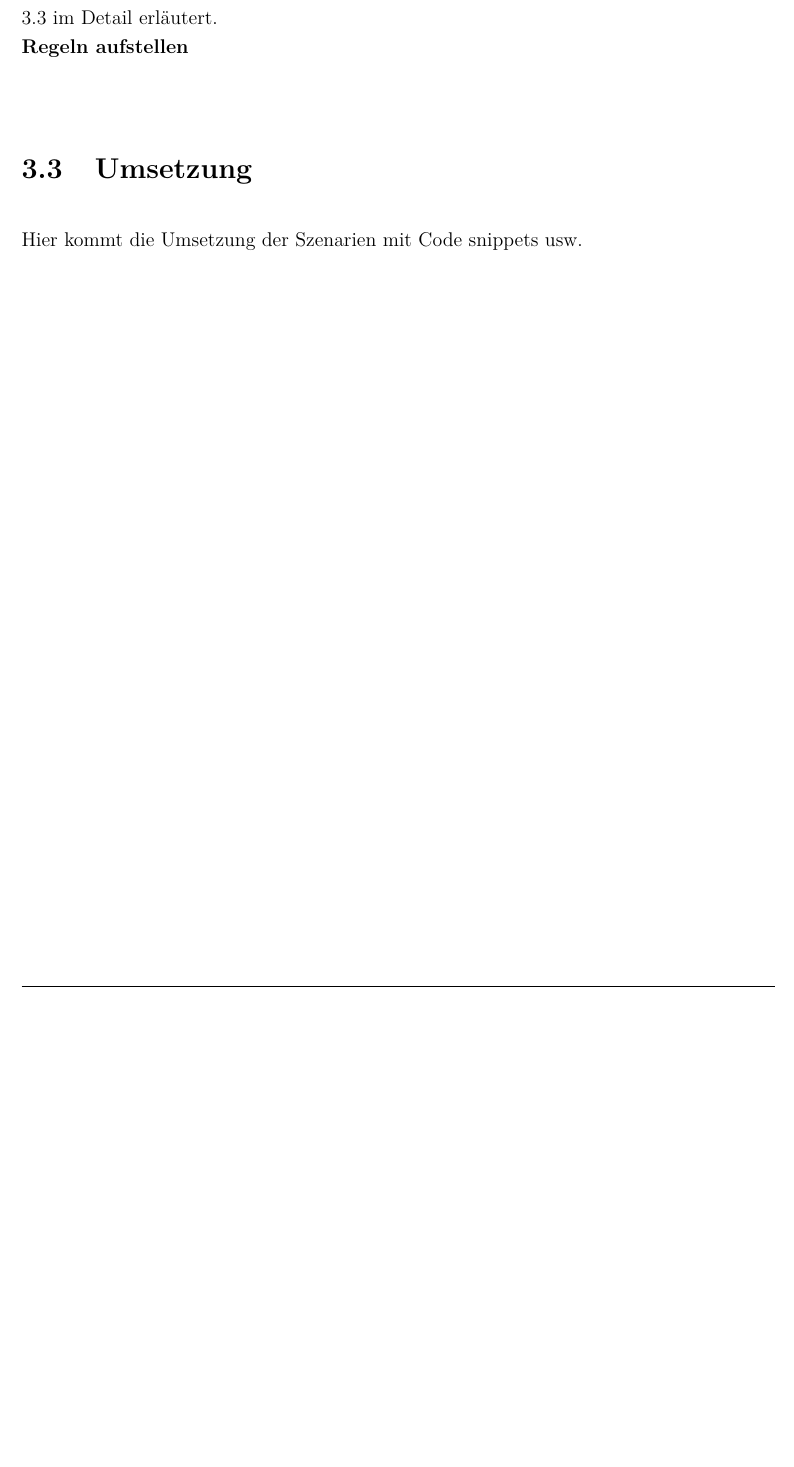
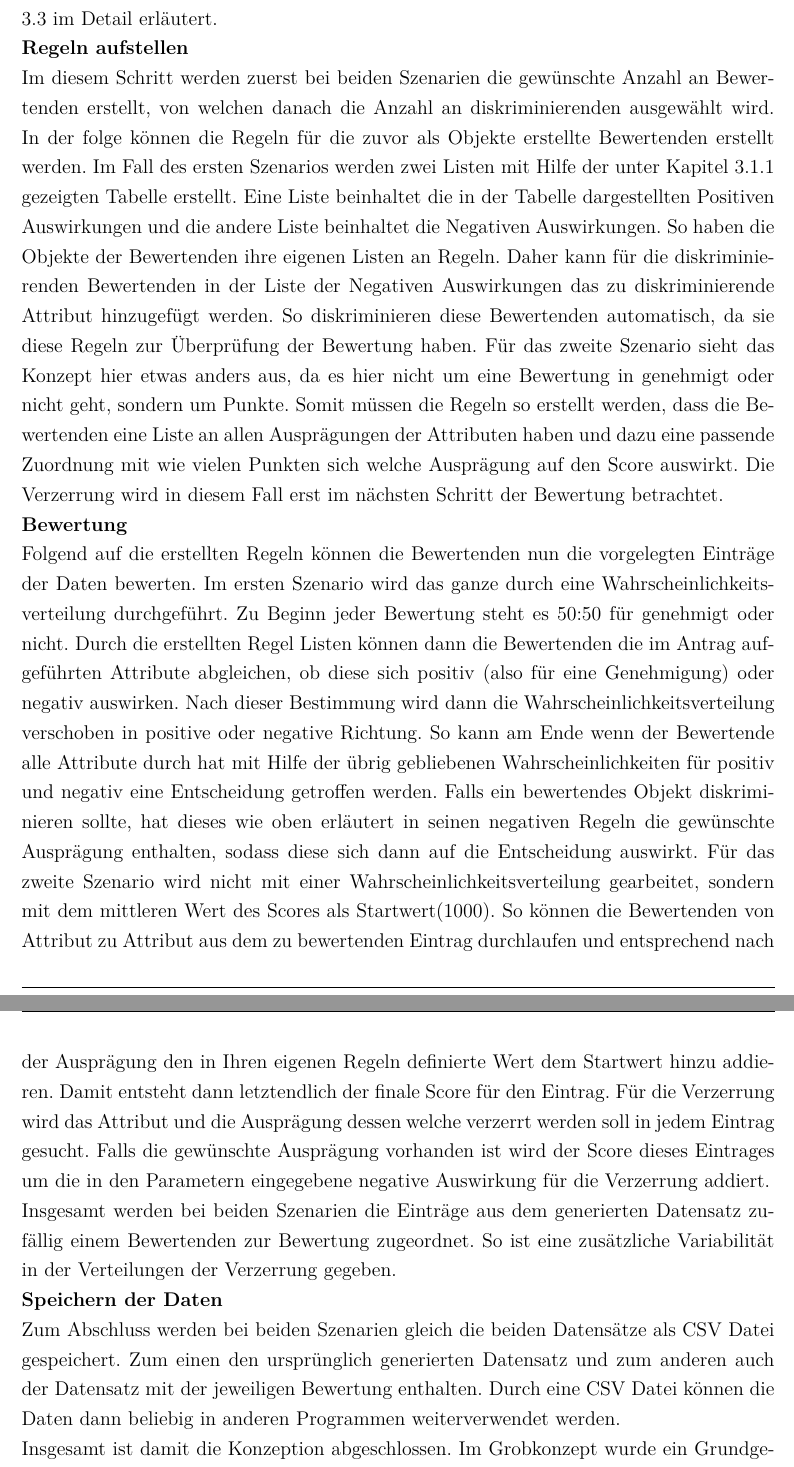
Before and after one commit to Zooaal/Datengenerator-fuer-Daten-mit-Bias, a LaTeX document (Dokumentation/Studienarbeit.tex, which reads Dokumentation/content/03kapitel.tex): part of page 18 of 20 before the commit and two parts of pages 18 and 19 of 21 after it, the two joined at a grey line, cut so that both start at the same text, the shorter picture padded with empty space. Compiled offline with pdfLaTeX.

Commit message:
Konzeption finished

```diff
--- a/Dokumentation/content/03kapitel.tex
+++ b/Dokumentation/content/03kapitel.tex
@@ -73,9 +73,15 @@ In Szenario 2 müssen sieben Attribute generiert werden und es sollen deutlich m
 In der Abbildung \ref{fig:VerbindungenS2} sind alle Attribute, bis auf das Attribut Name, des zweiten Szenario als abgerundete Rechtecke und die Verbindungen zwischen diesen mit Pfeilen dargestellt. Insgesamt existieren wie zu sehen fünf Verbindungen zwischen den Attributen. Diese sollen so aufgebaut werden, um möglichst Realitätsnahe Daten generieren zu können. Die Verbindung zwischen dem Alter und dem Bildungsabschluss existiert, da zum Beispiel die Wahrscheinlichkeit, dass eine Person mit 20 schon eine Promotion besitzt nicht so hoch ist wie bei einer Person im Alter von 50. Zudem hat das Alter einen Einfluss auf die Politische Orientierung einer Person, da junge Leute sicherlich andere Orientierungen haben als Personen im Alter von 50 zum Beispiel, siehe Aktionen wie \glqq{}FridaysforFuture\grqq{}. Durch die Politische Orientierung einer Person wird in diesem Fall auch mit einer Beeinflussung auf das soziale Verhalten gerechnet und es besteht daher hier auch eine Verbindung. Im Falle des CO2-Fußabdruck wird in dieser Arbeit mit einer Auswirkung der Wohnlage und einer Auswirkung des Sozialen gerechnet. Durch das Soziale und die Vorverbindung wird die Politische Orientierung und das Alter ebenfalls indirekt darauf mit ein Bezogen. Dies ist hier der Fall, da die Berechnung CO2-Fußabdruck sich aus vielen Faktoren zusammensetzt und daher auch dieser in diesem Szenario durch viel beeinflusst werden soll. Durch diese Zusammenhänge sollen dann möglichst realitätsnahe Daten entstehen.\\
 Insgesamt für beide Szenarien müssen dann später bei der Umsetzung die Wahrscheinlichkeiten der Ausprägungen der Attribute, wo es möglich ist, durch Statistiken bestimmt werden und die Verbindungen dadurch ebenfalls bestätigt werden. Dies wird im Kapitel \ref{umsetzung} im Detail erläutert.\\
 \textbf{Regeln aufstellen}\\
-
+Im diesem Schritt werden zuerst bei beiden Szenarien die gewünschte Anzahl an Bewertenden erstellt, von welchen danach die Anzahl an diskriminierenden ausgewählt wird. In der folge können die Regeln für die zuvor als Objekte erstellte Bewertenden erstellt werden. Im Fall des ersten Szenarios werden zwei Listen mit Hilfe der unter Kapitel \ref{subsubsec:szenario1} gezeigten Tabelle erstellt. Eine Liste beinhaltet die in der Tabelle dargestellten Positiven Auswirkungen und die andere Liste beinhaltet die Negativen Auswirkungen. So haben die Objekte der Bewertenden ihre eigenen Listen an Regeln. Daher kann für die diskriminierenden Bewertenden in der Liste der Negativen Auswirkungen das zu diskriminierende Attribut hinzugefügt werden. So diskriminieren diese Bewertenden automatisch, da sie diese Regeln zur Überprüfung der Bewertung haben. Für das zweite Szenario sieht das Konzept hier etwas anders aus, da es hier nicht um eine Bewertung in genehmigt oder nicht geht, sondern um Punkte. Somit müssen die Regeln so erstellt werden, dass die Bewertenden eine Liste an allen Ausprägungen der Attributen haben und dazu eine passende Zuordnung mit wie vielen Punkten sich welche Ausprägung auf den Score auswirkt. Die Verzerrung wird in diesem Fall erst im nächsten Schritt der Bewertung betrachtet.\\
+\textbf{Bewertung}\\
+Folgend auf die erstellten Regeln können die Bewertenden nun die vorgelegten Einträge der Daten bewerten. Im ersten Szenario wird das ganze durch eine Wahrscheinlichkeitsverteilung durchgeführt. Zu Beginn jeder Bewertung steht es 50:50 für genehmigt oder nicht. Durch die erstellten Regel Listen können dann die Bewertenden die im Antrag aufgeführten Attribute abgleichen, ob diese sich positiv (also für eine Genehmigung) oder negativ auswirken. Nach dieser Bestimmung wird dann die Wahrscheinlichkeitsverteilung verschoben in positive oder negative Richtung. So kann am Ende wenn der Bewertende alle Attribute durch hat mit Hilfe der übrig gebliebenen Wahrscheinlichkeiten für positiv und negativ eine Entscheidung getroffen werden. Falls ein bewertendes Objekt diskriminieren sollte, hat dieses wie oben erläutert in seinen negativen Regeln die gewünschte Ausprägung enthalten, sodass diese sich dann auf die Entscheidung auswirkt. Für das zweite Szenario wird nicht mit einer Wahrscheinlichkeitsverteilung gearbeitet, sondern mit dem mittleren Wert des Scores als Startwert(1000). So können die Bewertenden von Attribut zu Attribut aus dem zu bewertenden Eintrag durchlaufen und entsprechend nach der Ausprägung den in Ihren eigenen Regeln definierte Wert dem Startwert hinzu addieren. Damit entsteht dann letztendlich der finale Score für den Eintrag. Für die Verzerrung wird das Attribut und die Ausprägung dessen welche verzerrt werden soll in jedem Eintrag gesucht. Falls die gewünschte Ausprägung vorhanden ist wird der Score dieses Eintrages um die in den Parametern eingegebene negative Auswirkung für die Verzerrung addiert.\\
+Insgesamt werden bei beiden Szenarien die Einträge aus dem generierten Datensatz zufällig einem Bewertenden zur Bewertung zugeordnet. So ist eine zusätzliche Variabilität in der Verteilungen der Verzerrung gegeben.\\
+\textbf{Speichern der Daten}\\
+Zum Abschluss werden bei beiden Szenarien gleich die beiden Datensätze als CSV Datei gespeichert. Zum einen den ursprünglich generierten Datensatz und zum anderen auch der Datensatz mit der jeweiligen Bewertung enthalten. Durch eine CSV Datei können die Daten dann beliebig in anderen Programmen weiterverwendet werden.\\
+Insgesamt ist damit die Konzeption abgeschlossen. Im Grobkonzept wurde ein Grundgerüst für die beiden Programme der Szenarien entworfen, welches auch für noch weitere Szenarien der Art verwendet werden kann. Im Feinkonzept wurde dann das Grundgerüst durch Inhalt der jeweiligen Szenarien gefüllt und das geplante im Detail beschrieben. So kann nun zur Umsetzung der beiden Programme als Notebooks übergegangen werden.
 \section{Umsetzung}
 \label{umsetzung}
-Hier kommt die Umsetzung der Szenarien mit Code snippets usw.
+Beide Programme für die Szenarien sind in Python umgesetzt.
 \newpage
 \end{onehalfspace}
```
Also changed, not shown: Dokumentation/Studienarbeit.pdf, 5 other files.
